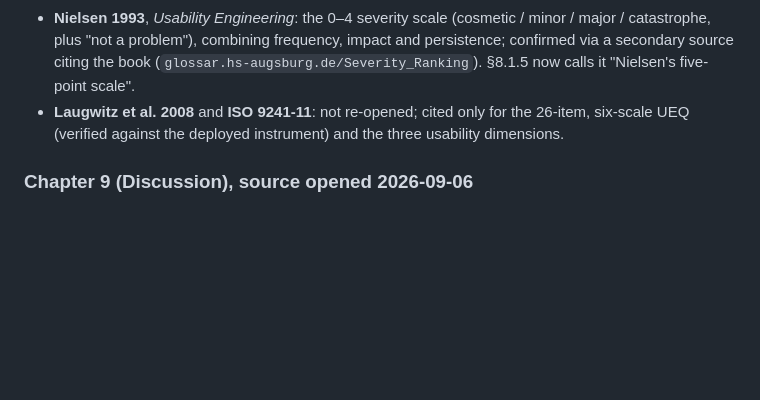
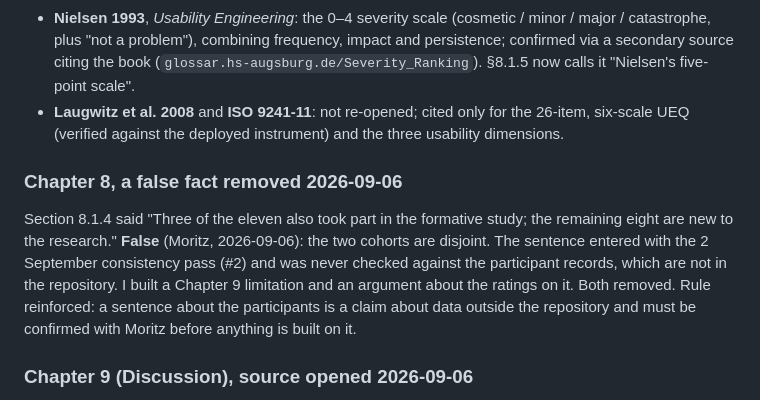
Before and after one commit to morischumacher/Diploma_Thesis, a Markdown page: ANWEISUNGEN.md, the part around the change. Drawn GitHub-style; blank space fills up the shorter version.

Commit message:
ANWEISUNGEN: log the false participant-overlap claim and its removal
Co-Authored-By: Claude Fable 5.1 <noreply@anthropic.com>
Claude-Session: https://claude.ai/code/session_01MLUFGCVLTdE5xbPVnNzfiY

```diff
--- a/ANWEISUNGEN.md
+++ b/ANWEISUNGEN.md
@@ -571,6 +571,10 @@ Order is chosen so that the chapters whose content is still moving come after th
 - **Nielsen 1993**, *Usability Engineering*: the 0–4 severity scale (cosmetic / minor / major / catastrophe, plus "not a problem"), combining frequency, impact and persistence; confirmed via a secondary source citing the book (`glossar.hs-augsburg.de/Severity_Ranking`). §8.1.5 now calls it "Nielsen's five-point scale".
 - **Laugwitz et al. 2008** and **ISO 9241-11**: not re-opened; cited only for the 26-item, six-scale UEQ (verified against the deployed instrument) and the three usability dimensions.
 
+### Chapter 8, a false fact removed 2026-09-06
+
+Section 8.1.4 said "Three of the eleven also took part in the formative study; the remaining eight are new to the research." **False** (Moritz, 2026-09-06): the two cohorts are disjoint. The sentence entered with the 2 September consistency pass (#2) and was never checked against the participant records, which are not in the repository. I built a Chapter 9 limitation and an argument about the ratings on it. Both removed. Rule reinforced: a sentence about the participants is a claim about data outside the repository and must be confirmed with Moritz before anything is built on it.
+
 ### Chapter 9 (Discussion), source opened 2026-09-06
 
 - **Vessey 1991**, *Decision Sciences* 22(2), 219–240 (publisher page 403; abstract and TLDR via Semantic Scholar, proposition via `is.theorizeit.org/wiki/Cognitive_fit_theory` quoting the paper). The claim §9.2 makes, that a representation aids performance when it matches the task, is the paper's central proposition ("matching representation to tasks leads to the use of similar problem-solving processes, and hence the formulation of a consistent mental representation"). Conventional attribution; no page cited.
```
